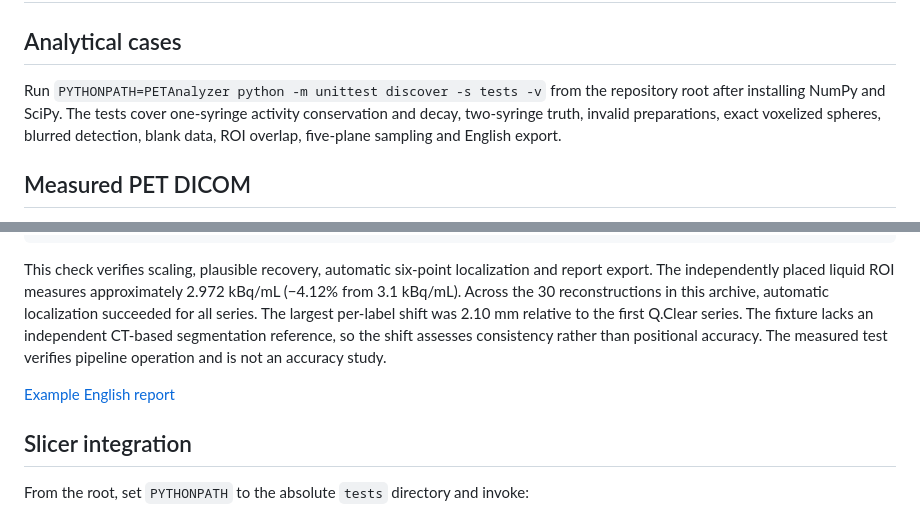
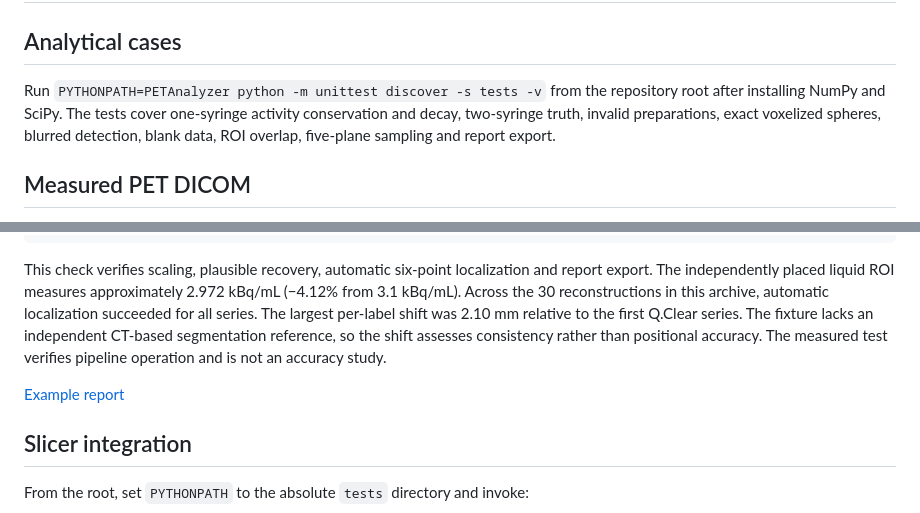
Before and after one commit to HarlleyHauradou/SlicerPETAnalyzer, a Markdown page: docs/validation.md, 2 parts joined by grey strips. Drawn GitHub-style.

```diff
--- a/docs/validation.md
+++ b/docs/validation.md
@@ -2,7 +2,7 @@
 
 ## Analytical cases
 
-Run `PYTHONPATH=PETAnalyzer python -m unittest discover -s tests -v` from the repository root after installing NumPy and SciPy. The tests cover one-syringe activity conservation and decay, two-syringe truth, invalid preparations, exact voxelized spheres, blurred detection, blank data, ROI overlap, five-plane sampling and English export.
+Run `PYTHONPATH=PETAnalyzer python -m unittest discover -s tests -v` from the repository root after installing NumPy and SciPy. The tests cover one-syringe activity conservation and decay, two-syringe truth, invalid preparations, exact voxelized spheres, blurred detection, blank data, ROI overlap, five-plane sampling and report export.
 
 ## Measured PET DICOM
 
@@ -16,7 +16,7 @@ PYTHONPATH=PETAnalyzer python tests/validate_measured_pet.py DICOM_SBR_4_1.zip \
 
 This check verifies scaling, plausible recovery, automatic six-point localization and report export. The independently placed liquid ROI measures approximately 2.972 kBq/mL (−4.12% from 3.1 kBq/mL). Across the 30 reconstructions in this archive, automatic localization succeeded for all series. The largest per-label shift was 2.10 mm relative to the first Q.Clear series. The fixture lacks an independent CT-based segmentation reference, so the shift assesses consistency rather than positional accuracy. The measured test verifies pipeline operation and is not an accuracy study.
 
-[Example English report](examples/measured-pet-report.html)
+[Example report](examples/measured-pet-report.html)
 
 ## Slicer integration
 
```
Also changed, not shown: README.md (+53 -22 lines), docs/release.md (deleted, +0 -15 lines), docs/specification.md (+1 -1 lines), PETAnalyzer/Resources/PETAnalyzer.png, docs/images/preparation.png (added), docs/images/results.png (added), 4 other files.
